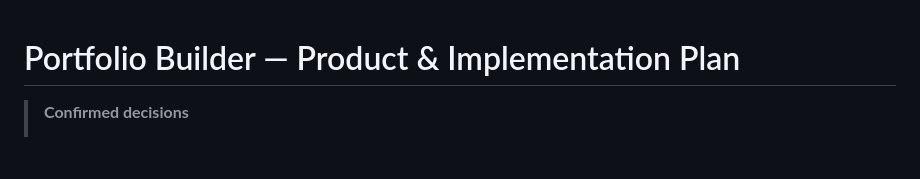
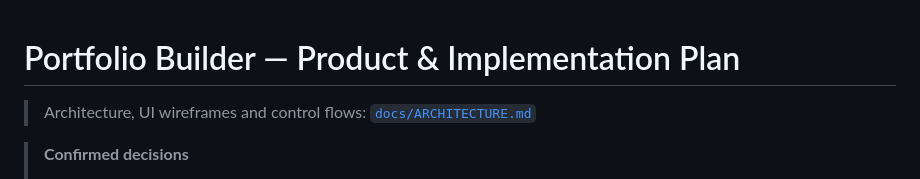
Before and after one commit to iamsanuponnulli-hue/PORTFOLIO-BUILDER, a Markdown page: PLAN.md, the part around the change. Drawn GitHub-style; blank space fills up the shorter version.

Commit message:
Add architecture, UI wireframes and control-flow document
Co-Authored-By: Claude Opus 5.5 <noreply@anthropic.com>
Claude-Session: https://claude.ai/code/session_011rbBkHd662GBZNSd1LkCFh

```diff
--- a/PLAN.md
+++ b/PLAN.md
@@ -1,4 +1,6 @@
 # Portfolio Builder — Product & Implementation Plan
+
+> Architecture, UI wireframes and control flows: [`docs/ARCHITECTURE.md`](docs/ARCHITECTURE.md)
 
 > **Confirmed decisions**
 > - Output: **plain HTML + CSS + JavaScript**, delivered as a **ZIP** (no hosting yet)
```
Also changed, not shown: docs/ARCHITECTURE.md (added, +589 -0 lines).
